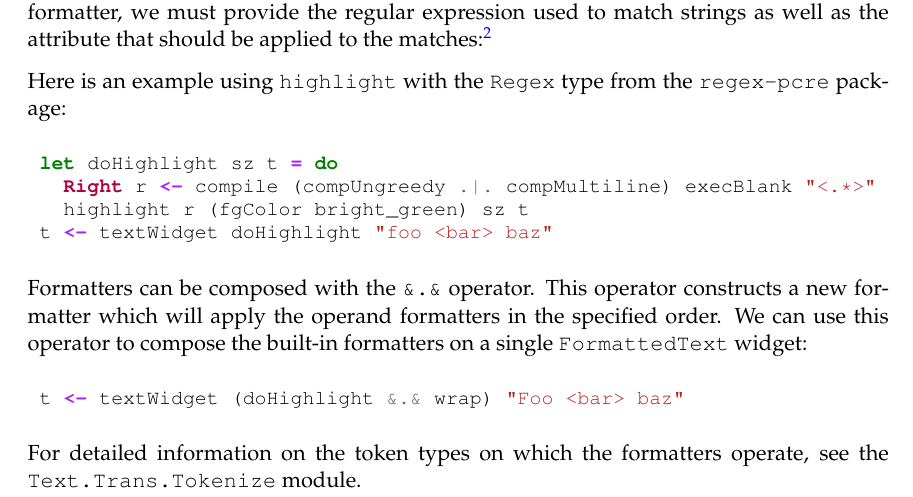
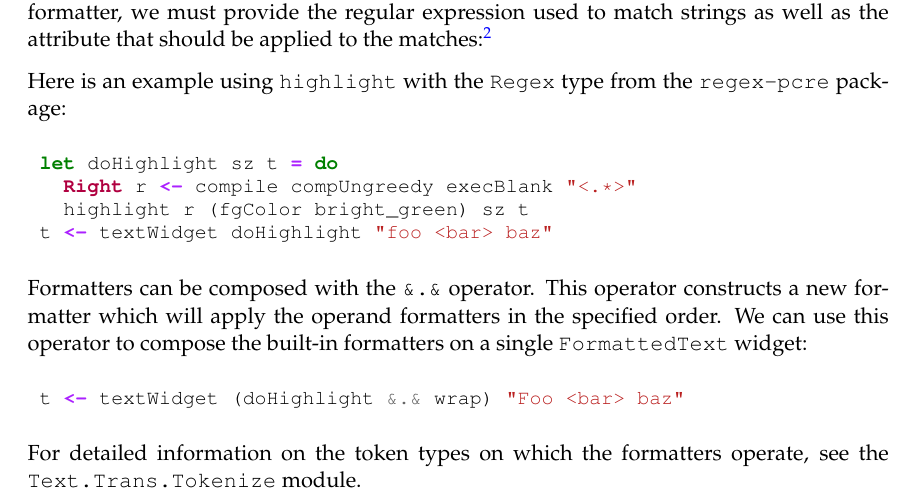
Before and after one commit to jtdaugherty/vty-ui, a LaTeX book (doc/vty-ui-users-manual.tex, which reads doc/ch4/FormattedText.tex): part of page 53 of 67, cut so that both start at the same text. Compiled offline with pdfLaTeX.

Commit message:
Get rid of unnecessary uses of compMultiline in regex usage

```diff
--- a/doc/ch4/FormattedText.tex
+++ b/doc/ch4/FormattedText.tex
@@ -94,7 +94,7 @@ the \fw{regex-pcre} package:
 
 \begin{haskellcode}
  let doHighlight sz t = do
-   Right r <- compile (compUngreedy .|. compMultiline) execBlank "<.*>"
+   Right r <- compile compUngreedy execBlank "<.*>"
    highlight r (fgColor bright_green) sz t
  t <- textWidget doHighlight "foo <bar> baz"
 \end{haskellcode}
```
Also changed, not shown: 1 other file.
